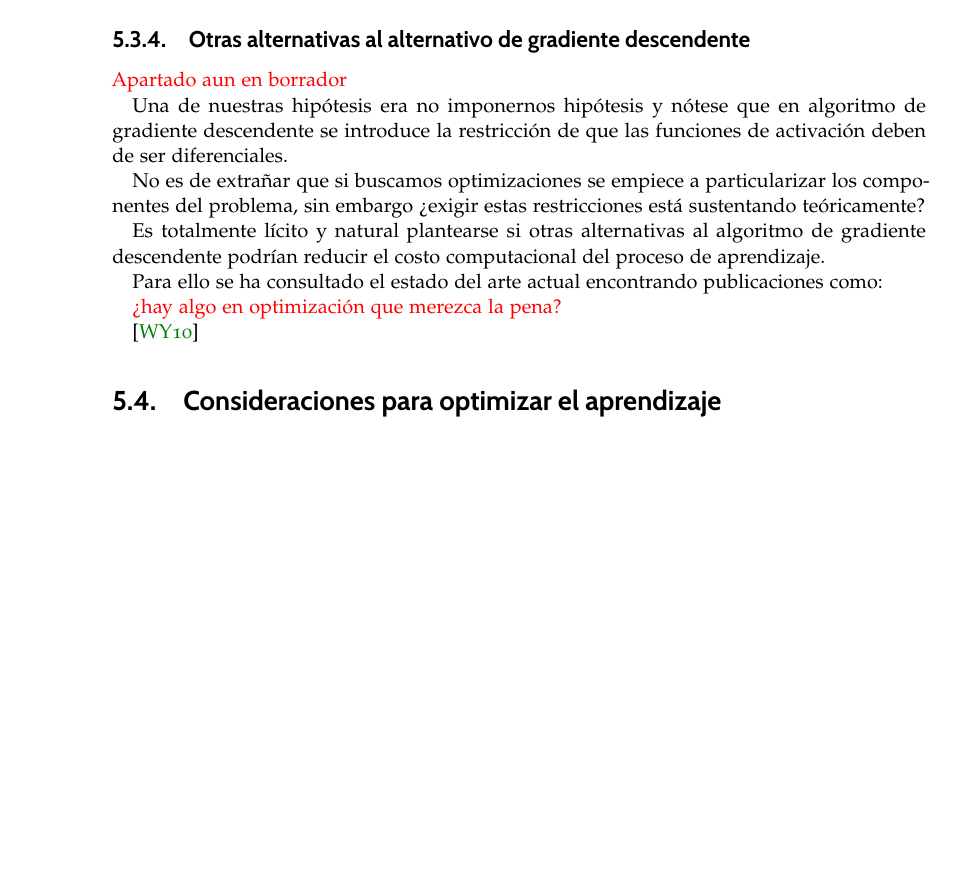
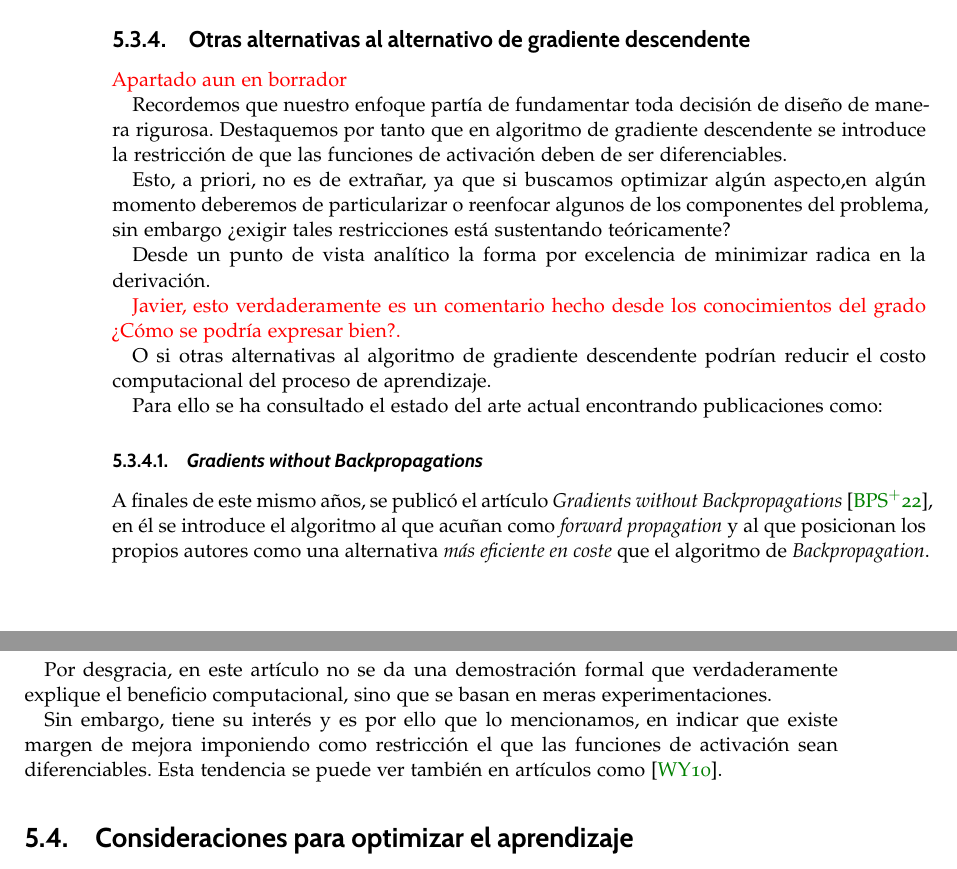
Before and after one commit to BlancaCC/TFG-Estudio-de-las-redes-neuronales, a LaTeX thesis (Memoria/tfg.tex, which reads Memoria/capitulos/4-Actualizacion_redes_neuronales/otras-alternativas.tex): part of page 80 of 91 before the commit and two parts of pages 80 and 81 of 91 after it, the two joined at a grey line, cut so that both start at the same text, the shorter picture padded with empty space. Compiled offline with pdfLaTeX.

Commit message:
Argumenta el uso de gradient descendent #85

```diff
--- a/Memoria/capitulos/4-Actualizacion_redes_neuronales/otras-alternativas.tex
+++ b/Memoria/capitulos/4-Actualizacion_redes_neuronales/otras-alternativas.tex
@@ -6,16 +6,27 @@
 
 \textcolor{red}{ Apartado aun en borrador}
 
-Una de nuestras hipótesis era no imponernos
-hipótesis y nótese que en algoritmo de gradiente descendente se introduce la restricción de que
-las funciones de activación deben de ser diferenciales.
+Recordemos que nuestro enfoque partía de
+fundamentar toda decisión de diseño de manera rigurosa. Destaquemos por tanto que en algoritmo de gradiente descendente se introduce la restricción de que
+las funciones de activación deben de ser diferenciables.
 
-No es de extrañar que si buscamos optimizaciones  se empiece a particularizar los componentes del problema, sin embargo ¿exigir estas restricciones está sustentando teóricamente?
+Esto, a priori, no es de extrañar, ya que si buscamos optimizar algún aspecto,en algún momento deberemos de particularizar o reenfocar algunos de los componentes del problema, sin embargo ¿exigir tales restricciones está sustentando teóricamente?
 
-Es totalmente lícito y natural plantearse si otras alternativas al algoritmo de gradiente descendente podrían reducir el costo computacional del proceso de aprendizaje.
+Desde un punto de vista analítico la forma por excelencia de minimizar radica en la derivación.
 
-Para ello se ha consultado el estado del arte actual  encontrando publicaciones como:
+\textcolor{red}{Javier, esto verdaderamente es un comentario hecho desde los conocimientos del grado ¿Cómo se podría expresar bien?.}
 
-\textcolor{red}{¿hay algo en optimización que merezca la pena?}
+O si otras alternativas al algoritmo de gradiente descendente podrían reducir el costo computacional del proceso de aprendizaje.
 
-\cite{TransactionsOnNeuralNetworks}
+Para ello se ha consultado el estado del arte actual encontrando publicaciones como:
+
+\subsubsection{\textit{Gradients without Backpropagations}}
+
+A finales de este mismo años, se publicó el artículo \textit{Gradients without Backpropagations} \cite{forwardGradient}, en él se introduce el algoritmo al que acuñan como
+\textit{forward propagation} y al que posicionan los propios autores como una alternativa \textit{más eficiente en coste} que el algoritmo de \textit{Backpropagation}.
+
+Por desgracia, en este artículo no se da una demostración formal que verdaderamente explique el beneficio computacional, sino que se basan en meras experimentaciones.
+
+Sin embargo, tiene su interés y es por ello que lo mencionamos, en indicar que existe margen de mejora
+imponiendo como restricción el que las funciones de activación sean diferenciables.
+Esta tendencia se puede ver también en artículos como \cite{TransactionsOnNeuralNetworks}.
```
Also changed, not shown: Memoria/library.bib (+22 -1 lines), .github/workflows/personal-dictionary.txt.
